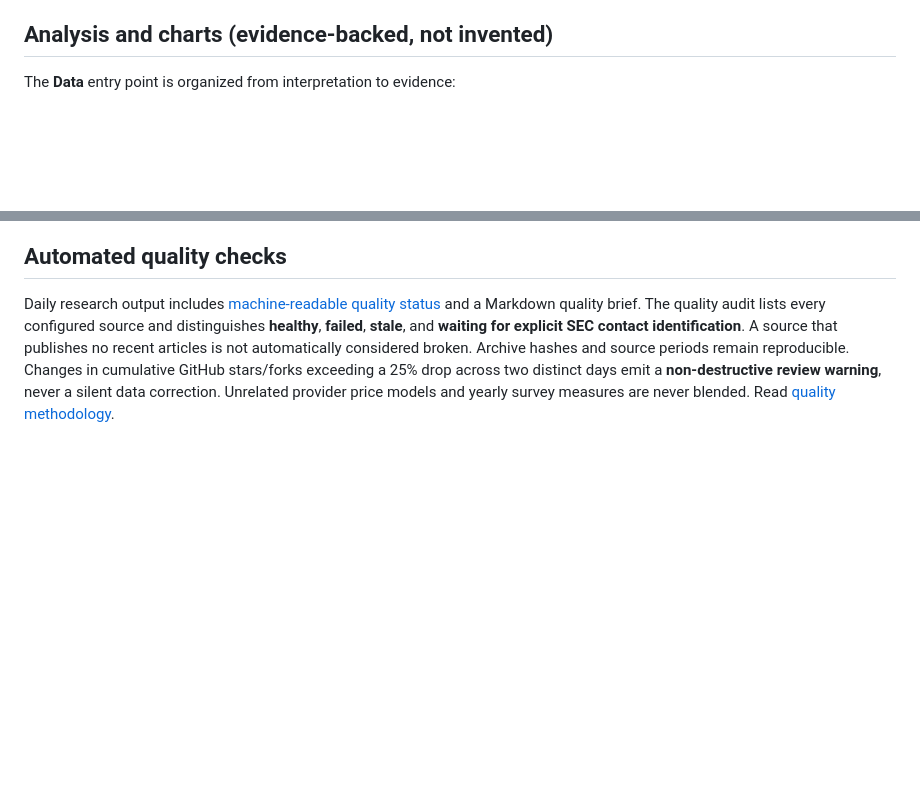
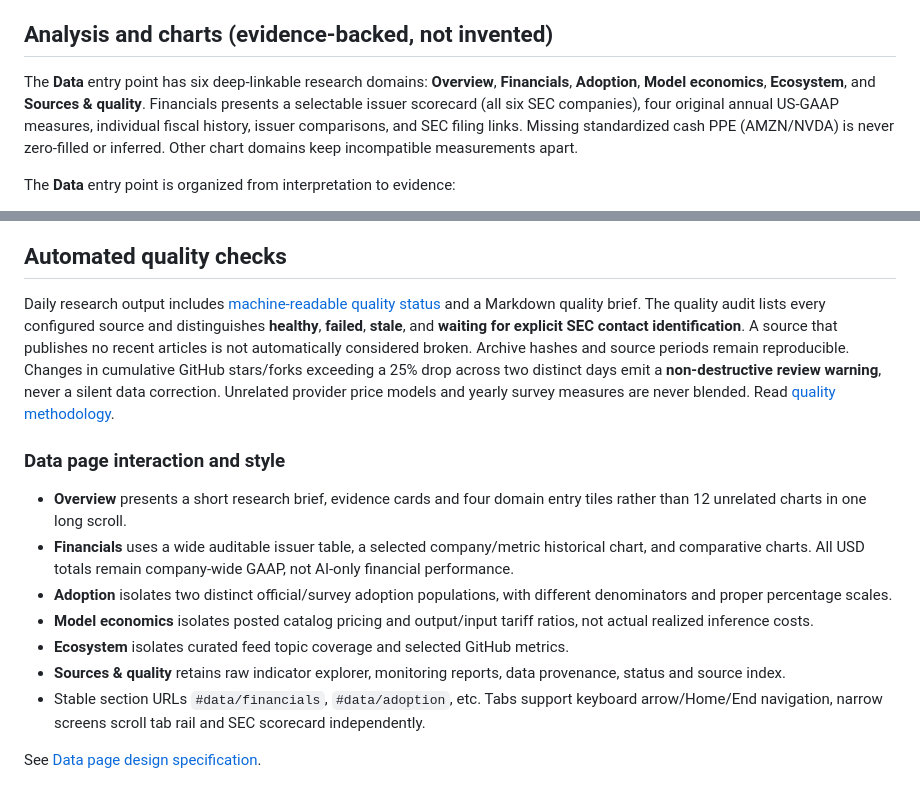
Before and after one commit to BestNathan/ai-industry-research, a Markdown page: README.md, 2 parts joined by grey strips. Rendered like a GitHub page; blank space fills up the shorter version.

Commit message:
docs: describe purpose-specific Data sections, SEC company drilldowns and deep links

```diff
--- a/README.md
+++ b/README.md
@@ -146,6 +146,8 @@ The feed index includes OpenAI, DeepMind, Hugging Face, Anthropic (explicitly un
 
 ## Analysis and charts (evidence-backed, not invented)
 
+The **Data** entry point has six deep-linkable research domains: **Overview**, **Financials**, **Adoption**, **Model economics**, **Ecosystem**, and **Sources & quality**. Financials presents a selectable issuer scorecard (all six SEC companies), four original annual US-GAAP measures, individual fiscal history, issuer comparisons, and SEC filing links. Missing standardized cash PPE (AMZN/NVDA) is never zero-filled or inferred. Other chart domains keep incompatible measurements apart.
+
 The **Data** entry point is organized from interpretation to evidence:
 
 1. **AI adoption:** two deliberately separate trend charts (Eurostat EU official firm survey and the multi-geography OWID/McKinsey organization survey). Display original survey years and **percentage-point** changes; do not overlay incomparable samples.
@@ -168,3 +170,15 @@ The platform includes a six-company **SEC Company Facts** integration (MSFT, GOO
 ## Automated quality checks
 
 Daily research output includes [machine-readable quality status](data/reports/quality/latest.json) and a Markdown quality brief. The quality audit lists every configured source and distinguishes **healthy**, **failed**, **stale**, and **waiting for explicit SEC contact identification**. A source that publishes no recent articles is not automatically considered broken. Archive hashes and source periods remain reproducible. Changes in cumulative GitHub stars/forks exceeding a 25% drop across two distinct days emit a **non-destructive review warning**, never a silent data correction. Unrelated provider price models and yearly survey measures are never blended. Read [quality methodology](docs/QUALITY.md).
+
+### Data page interaction and style
+
+- **Overview** presents a short research brief, evidence cards and four domain entry tiles rather than 12 unrelated charts in one long scroll.
+- **Financials** uses a wide auditable issuer table, a selected company/metric historical chart, and comparative charts. All USD totals remain company-wide GAAP, not AI-only financial performance.
+- **Adoption** isolates two distinct official/survey adoption populations, with different denominators and proper percentage scales.
+- **Model economics** isolates posted catalog pricing and output/input tariff ratios, not actual realized inference costs.
+- **Ecosystem** isolates curated feed topic coverage and selected GitHub metrics.
+- **Sources & quality** retains raw indicator explorer, monitoring reports, data provenance, status and source index.
+- Stable section URLs `#data/financials`, `#data/adoption`, etc. Tabs support keyboard arrow/Home/End navigation, narrow screens scroll tab rail and SEC scorecard independently.
+
+See [Data page design specification](docs/DATA_PAGE.md).
```
